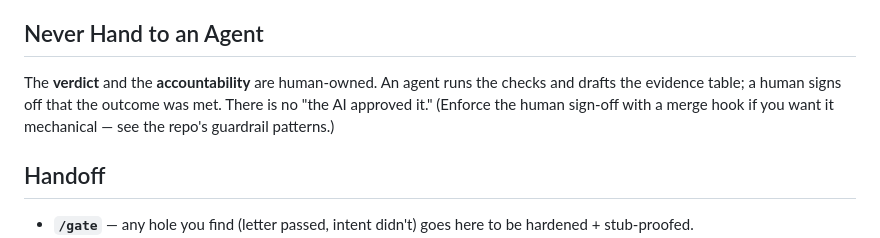
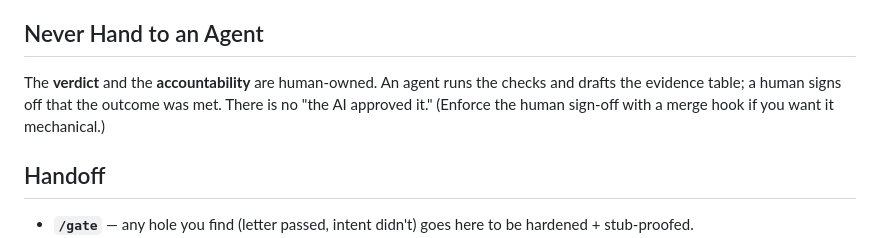
Before and after one commit to KurtLehnardt/agentic-tools, a Markdown page: skills/verdict/SKILL.md, the part around the change. Rendered like a GitHub page.

```diff
--- a/skills/verdict/SKILL.md
+++ b/skills/verdict/SKILL.md
@@ -72,7 +72,7 @@ Report, one line:
 
 ## Never Hand to an Agent
 
-The **verdict** and the **accountability** are human-owned. An agent runs the checks and drafts the evidence table; a human signs off that the outcome was met. There is no "the AI approved it." (Enforce the human sign-off with a merge hook if you want it mechanical — see the repo's guardrail patterns.)
+The **verdict** and the **accountability** are human-owned. An agent runs the checks and drafts the evidence table; a human signs off that the outcome was met. There is no "the AI approved it." (Enforce the human sign-off with a merge hook if you want it mechanical.)
 
 ## Handoff
 
```
Also changed, not shown: README.md (+14 -2 lines).
